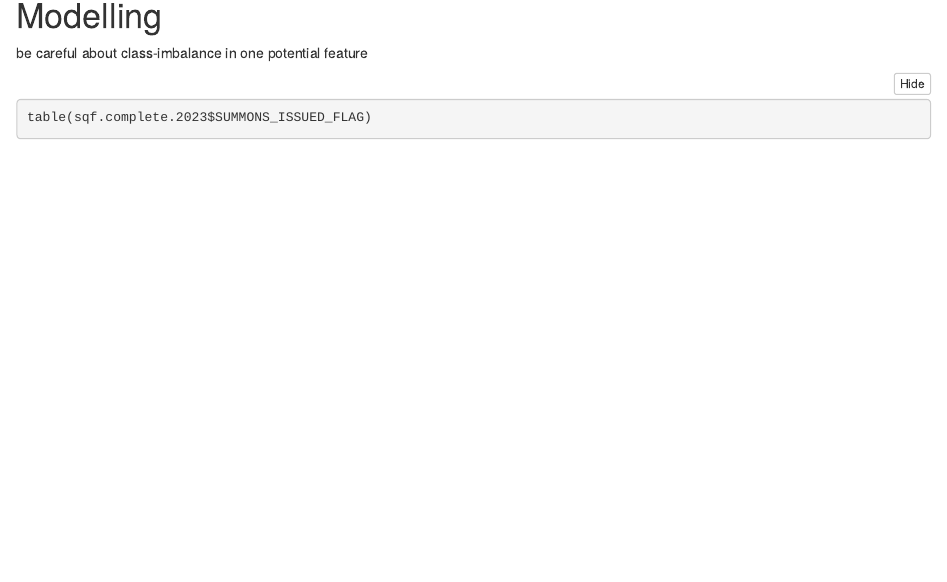
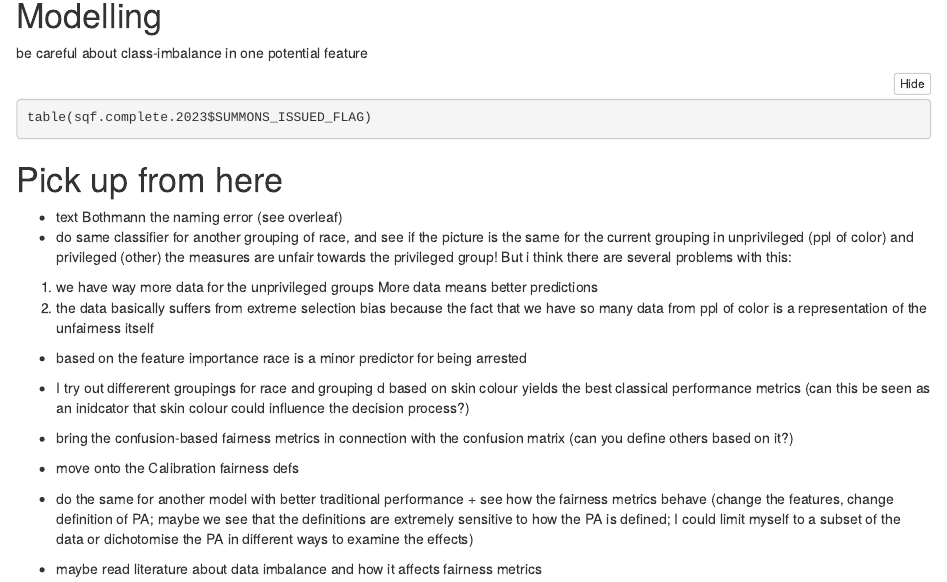
Before and after one commit to juliet-fleischer/SQF_fairness_project, an R Markdown document (notes.Rmd): the page in a window 1100 px wide, from 300 px down. The pictures show the output file notes.nb.html that the author committed with the source, opened offline.

Commit message:
documentation updates

````diff
--- a/notes.Rmd
+++ b/notes.Rmd
@@ -21,3 +21,28 @@ be careful about class-imbalance in one potential feature
 ```{r}
 table(sqf.complete.2023$SUMMONS_ISSUED_FLAG)
 ```
+
+
+# Pick up from here
+- text Bothmann the naming error (see overleaf)
+- do same classifier for another grouping of race, and see if the picture is the same
+for the current grouping in unprivileged (ppl of color) and privileged (other)
+the measures are unfair towards the privileged group! But i think there are several problems with this:
+1) we have way more data for the unprivileged groups
+More data means better predictions
+2) the data basically suffers from extreme selection bias because the fact that we have so many data from ppl of color is a representation of the unfairness itself
+
+- based on the feature importance race is a minor predictor for being arrested
+- I try out differerent groupings for race and grouping d based on skin colour yields the best classical performance metrics (can this be seen as an inidcator that skin colour could influence the decision process?)
+
+- bring the confusion-based fairness metrics in connection with the confusion matrix
+(can you define others based on it?)
+- move onto the Calibration fairness defs
+- do the same for another model with better traditional performance + see how
+the fairness metrics behave (change the features, change definition of PA; maybe
+we see that the definitions are extremely sensitive to how the PA is defined;
+I could limit myself to a subset of the data or dichotomise the PA in different
+ways to examine the effects)
+
+
+- maybe read literature about data imbalance and how it affects fairness metrics
````
Also changed, not shown: setup.R (+2 -1 lines), notes.nb.html.
